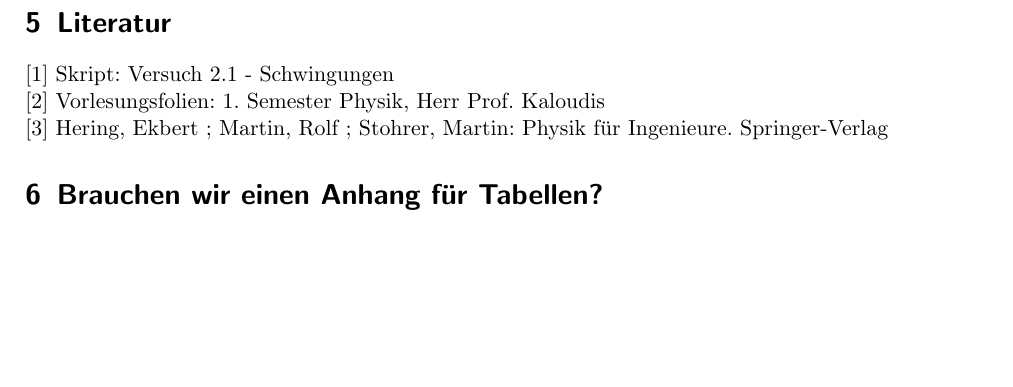
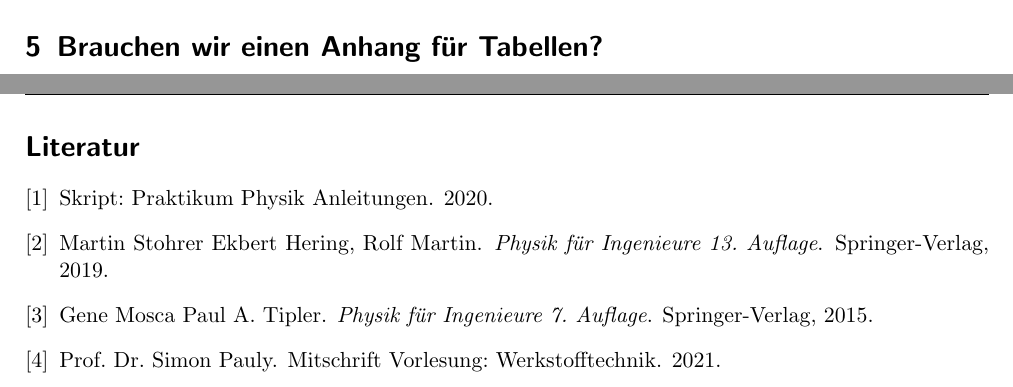
Before and after one commit to spmaxsp/Ausarbeitungen_Physikpraktikum_SoSe2022, a LaTeX document (Versuch-3-1_Spezifischer_Widerstand_und_Halleffekt/Bericht/Ausarbeitung.tex, which reads Versuch-3-1_Spezifischer_Widerstand_und_Halleffekt/Bericht/literatur.bib): part of page 13 of 13 before the commit and two parts of pages 13 and 14 of 14 after it, the two joined at a grey line, cut so that both start at the same text, the shorter picture padded with empty space. Compiled offline with pdfLaTeX.

Commit message:
bibtex ist so ein müll !!!!11!!eins

```diff
--- a/Versuch-3-1_Spezifischer_Widerstand_und_Halleffekt/Bericht/Ausarbeitung.tex
+++ b/Versuch-3-1_Spezifischer_Widerstand_und_Halleffekt/Bericht/Ausarbeitung.tex
@@ -50,6 +51,9 @@
 
 \numberwithin{equation}{subsection}
 
+\nocite{*}
+\bibliographystyle{plain}
+
 \setlength\parindent{0pt}
 
 % ----------------------- DOCUMENT ---------------------------
@@ -179,12 +183,14 @@ Ladung der ortsfesten Donatoren.
 
 \newpage
 
-\section{Literatur}
-$[$1$]$ Skript: Versuch 2.1 - Schwingungen \\
-$[$2$]$ Vorlesungsfolien: 1. Semester Physik, Herr Prof. Kaloudis \\
-$[$3$]$ Hering, Ekbert ; Martin, Rolf ; Stohrer, Martin: Physik für Ingenieure. Springer-Verlag
+\section{Brauchen wir einen Anhang für Tabellen?}
 
-\section{Brauchen wir einen Anhang für Tabellen?}
+\newpage
+
+\bibliography{literatur}
+
+
+
 
 \label{LastPage}
 \end{document}
--- /dev/null
+++ b/Versuch-3-1_Spezifischer_Widerstand_und_Halleffekt/Bericht/literatur.bib
@@ -0,0 +1,26 @@
+@unpublished{werk,
+  author = {Prof. Dr. Simon Pauly},
+  school = {{Technische Hochschule Aschaffenburg}},
+  title = {{Mitschrift Vorlesung: Werkstofftechnik}},
+  year = {2021}
+}
+
+@unpublished{anl,
+  school = {{Technische Hochschule Aschaffenburg}},
+  title = {{Skript: Praktikum Physik Anleitungen}},
+  year = {2020},
+}
+
+@book{hering,
+  author = {Ekbert Hering, Rolf Martin, Martin Stohrer},
+  publisher = {{Springer-Verlag}},
+  title = {{Physik für Ingenieure 13. Auflage}},
+  year = {2019}
+}
+
+@book{tipler,
+  author = {Paul A. Tipler, Gene Mosca},
+  publisher = {{Springer-Verlag}},
+  title = {{Physik für Ingenieure 7. Auflage}},
+  year = {2015}
+}
```
Also changed, not shown: Versuch-3-1_Spezifischer_Widerstand_und_Halleffekt/Bericht/Ausarbeitung.bbl (added), Versuch-3-1_Spezifischer_Widerstand_und_Halleffekt/Bericht/Ausarbeitung.pdf, Versuch-3-1_Spezifischer_Widerstand_und_Halleffekt/Bericht/Ausarbeitung.tex (15 more changed lines), 8 other files.
